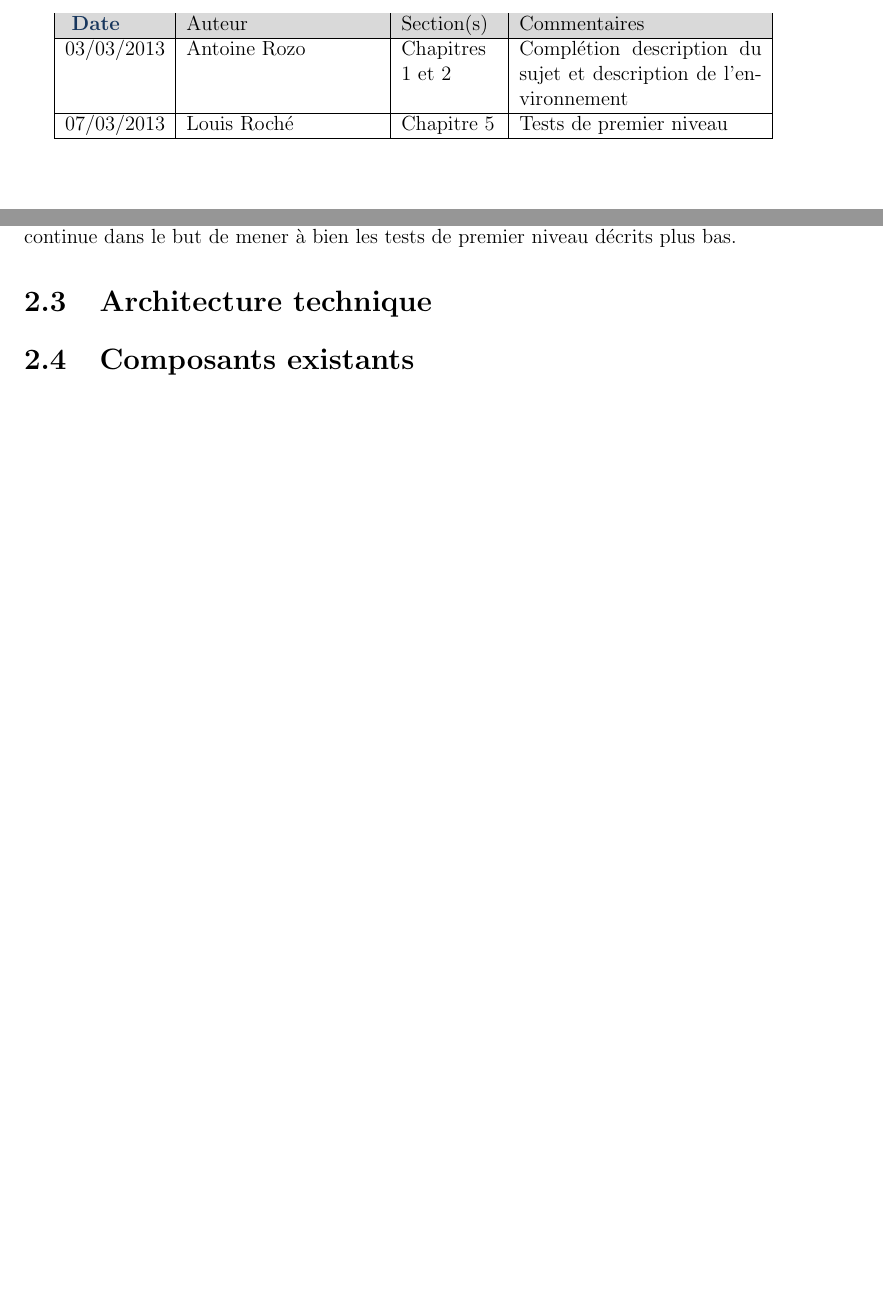
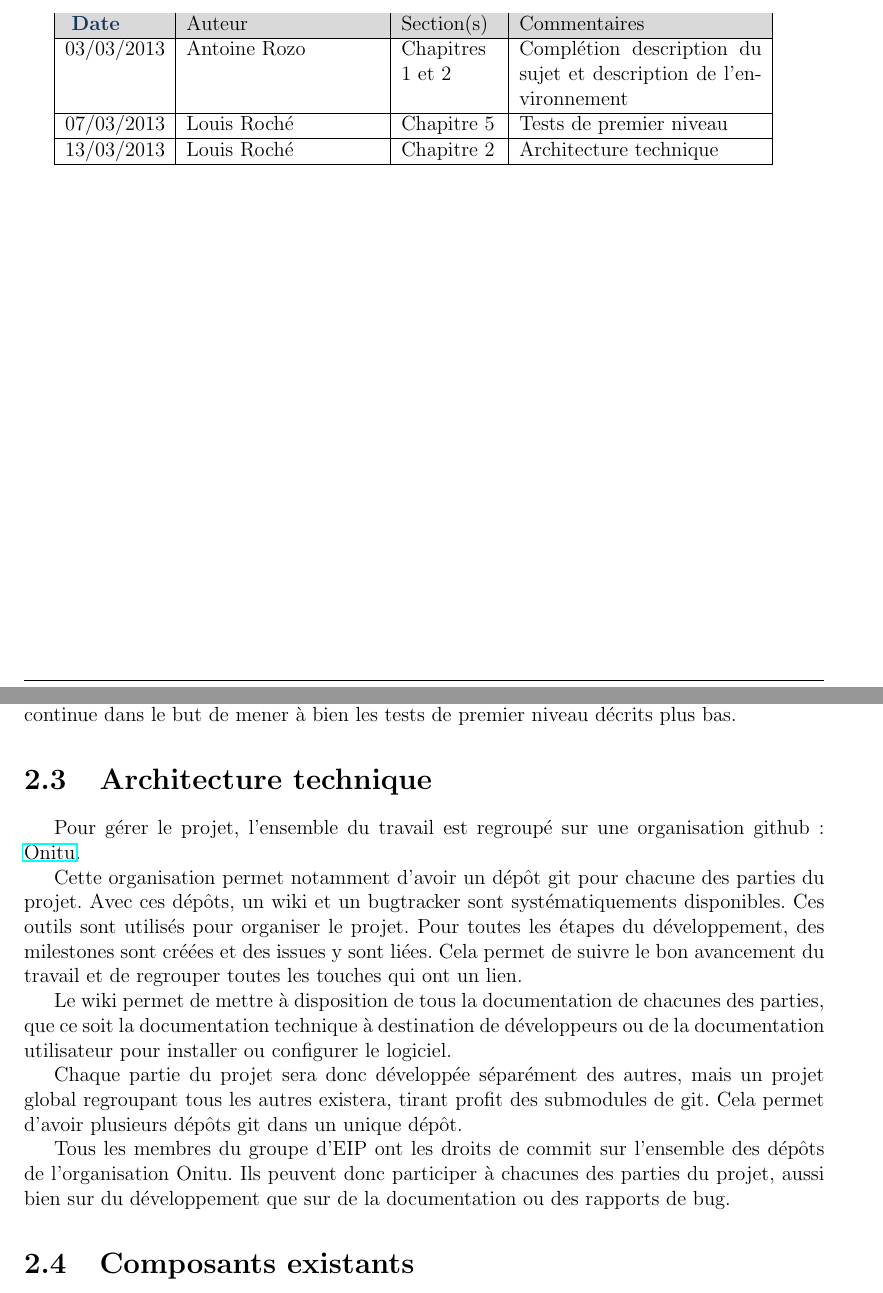
Before and after one commit to onitu/Epitech.EIP, a LaTeX document (LabEIP/Working/cdc/2015_CDC_FR_onitu.tex, which reads LabEIP/Working/cdc/architecture_technique.tex): two parts of pages 3 and 8 of 14, joined at a grey line, cut so that both start at the same text, the shorter picture padded with empty space. Compiled offline with pdfLaTeX.

Commit message:
architecture technique

```diff
--- a/LabEIP/Working/cdc/2015_CDC_FR_onitu.tex
+++ b/LabEIP/Working/cdc/2015_CDC_FR_onitu.tex
@@ -137,6 +137,8 @@
 \hline
 	07/03/2013 & Louis Roché & Chapitre 5 & Tests de premier niveau \\
 \hline
+	13/03/2013 & Louis Roché & Chapitre 2 & Architecture technique \\
+\hline
 \end{tabular}
 
 \tableofcontents
--- a/LabEIP/Working/cdc/architecture_technique.tex
+++ b/LabEIP/Working/cdc/architecture_technique.tex
@@ -1 +1,11 @@
 \section{Architecture technique}
+
+Pour gérer le projet, l'ensemble du travail est regroupé sur une organisation github : \href{https://github.com/onitu/}{Onitu}.
+
+Cette organisation permet notamment d'avoir un dépôt git pour chacune des parties du projet. Avec ces dépôts, un wiki et un bugtracker sont systématiquements disponibles. Ces outils sont utilisés pour organiser le projet. Pour toutes les étapes du développement, des milestones sont créées et des issues y sont liées. Cela permet de suivre le bon avancement du travail et de regrouper toutes les touches qui ont un lien.
+
+Le wiki permet de mettre à disposition de tous la documentation de chacunes des parties, que ce soit la documentation technique à destination de développeurs ou de la documentation utilisateur pour installer ou configurer le logiciel.
+
+Chaque partie du projet sera donc développée séparément des autres, mais un projet global regroupant tous les autres existera, tirant profit des submodules de git. Cela permet d'avoir plusieurs dépôts git dans un unique dépôt.
+
+Tous les membres du groupe d'EIP ont les droits de commit sur l'ensemble des dépôts de l'organisation Onitu. Ils peuvent donc participer à chacunes des parties du projet, aussi bien sur du développement que sur de la documentation ou des rapports de bug.
```
